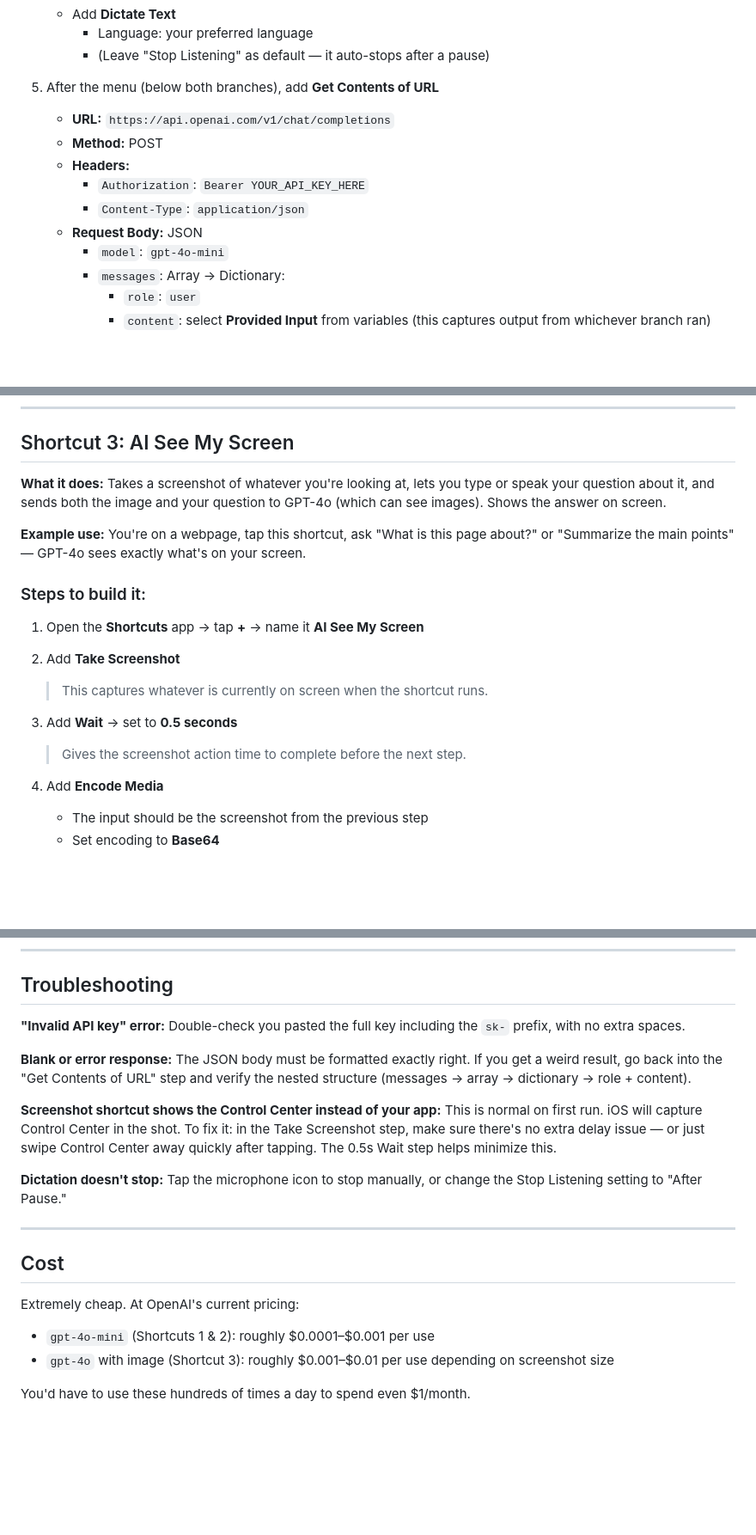
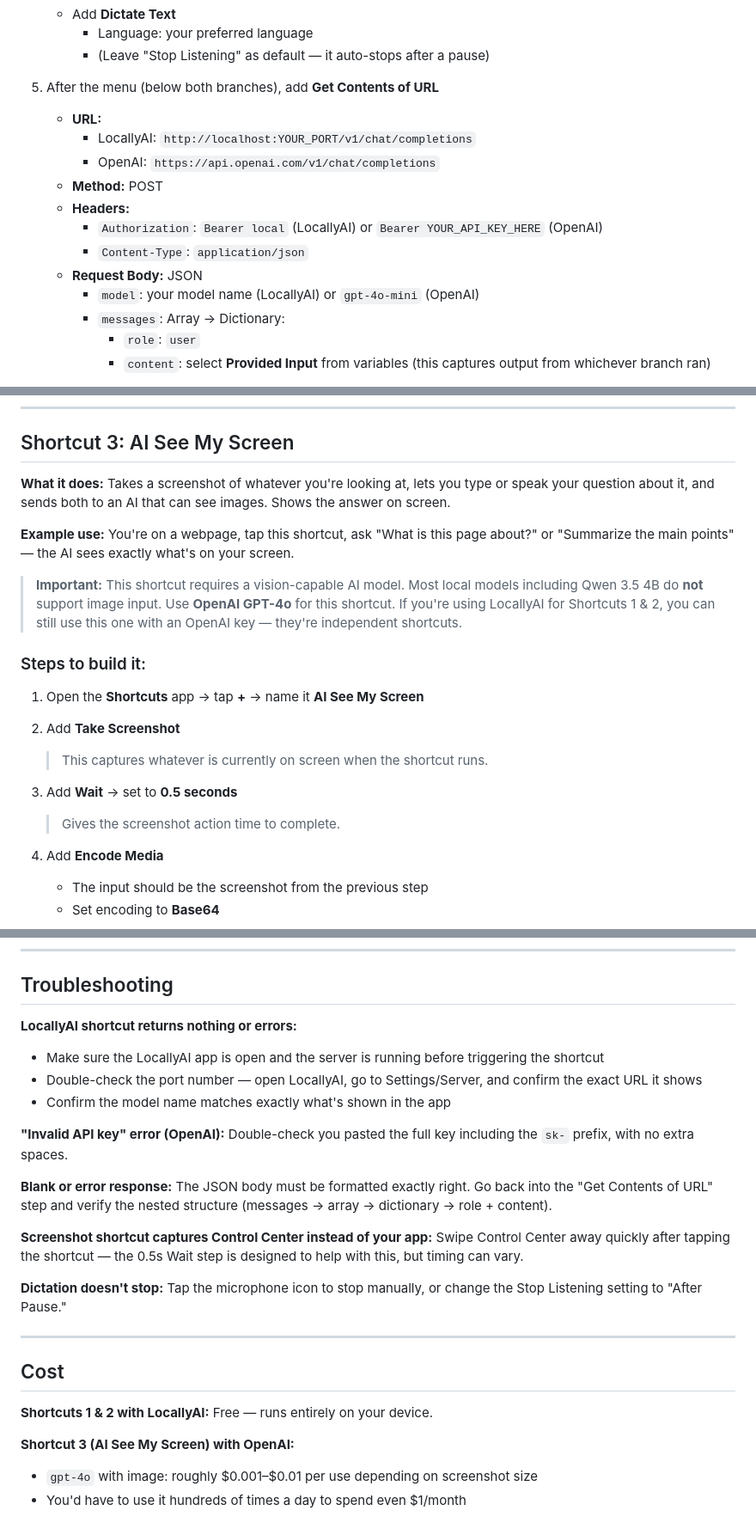
Before and after one commit to jilliankk/apple-shortcuts, a Markdown page: guide.md, 3 parts joined by grey strips. Shown at 86% size. GitHub-like rendering; blank space fills up the shorter version.

```diff
--- a/guide.md
+++ b/guide.md
@@ -90,13 +123,15 @@ Done. Test it by copying some text, running the shortcut, and you should see Cha
      - (Leave "Stop Listening" as default — it auto-stops after a pause)
 
 5. After the menu (below both branches), add **Get Contents of URL**
-   - **URL:** `https://api.openai.com/v1/chat/completions`
+   - **URL:**
+     - LocallyAI: `http://localhost:YOUR_PORT/v1/chat/completions`
+     - OpenAI: `https://api.openai.com/v1/chat/completions`
    - **Method:** POST
    - **Headers:**
-     - `Authorization`: `Bearer YOUR_API_KEY_HERE`
+     - `Authorization`: `Bearer local` (LocallyAI) or `Bearer YOUR_API_KEY_HERE` (OpenAI)
      - `Content-Type`: `application/json`
    - **Request Body:** JSON
-     - `model`: `gpt-4o-mini`
+     - `model`: your model name (LocallyAI) or `gpt-4o-mini` (OpenAI)
      - `messages`: Array → Dictionary:
        - `role`: `user`
        - `content`: select **Provided Input** from variables (this captures output from whichever branch ran)
@@ -111,9 +146,11 @@ Done. Test it by copying some text, running the shortcut, and you should see Cha
 
 ## Shortcut 3: AI See My Screen
 
-**What it does:** Takes a screenshot of whatever you're looking at, lets you type or speak your question about it, and sends both the image and your question to GPT-4o (which can see images). Shows the answer on screen.
+**What it does:** Takes a screenshot of whatever you're looking at, lets you type or speak your question about it, and sends both to an AI that can see images. Shows the answer on screen.
 
-**Example use:** You're on a webpage, tap this shortcut, ask "What is this page about?" or "Summarize the main points" — GPT-4o sees exactly what's on your screen.
+**Example use:** You're on a webpage, tap this shortcut, ask "What is this page about?" or "Summarize the main points" — the AI sees exactly what's on your screen.
+
+> **Important:** This shortcut requires a vision-capable AI model. Most local models including Qwen 3.5 4B do **not** support image input. Use **OpenAI GPT-4o** for this shortcut. If you're using LocallyAI for Shortcuts 1 & 2, you can still use this one with an OpenAI key — they're independent shortcuts.
 
 ### Steps to build it:
 
@@ -123,7 +160,7 @@ Done. Test it by copying some text, running the shortcut, and you should see Cha
    > This captures whatever is currently on screen when the shortcut runs.
 
 3. Add **Wait** → set to **0.5 seconds**
-   > Gives the screenshot action time to complete before the next step.
+   > Gives the screenshot action time to complete.
 
 4. Add **Encode Media**
    - The input should be the screenshot from the previous step
@@ -205,11 +241,16 @@ This is what lets you trigger them from any app without switching.
 
 ## Troubleshooting
 
-**"Invalid API key" error:** Double-check you pasted the full key including the `sk-` prefix, with no extra spaces.
+**LocallyAI shortcut returns nothing or errors:**
+- Make sure the LocallyAI app is open and the server is running before triggering the shortcut
+- Double-check the port number — open LocallyAI, go to Settings/Server, and confirm the exact URL it shows
+- Confirm the model name matches exactly what's shown in the app
 
-**Blank or error response:** The JSON body must be formatted exactly right. If you get a weird result, go back into the "Get Contents of URL" step and verify the nested structure (messages → array → dictionary → role + content).
+**"Invalid API key" error (OpenAI):** Double-check you pasted the full key including the `sk-` prefix, with no extra spaces.
 
-**Screenshot shortcut shows the Control Center instead of your app:** This is normal on first run. iOS will capture Control Center in the shot. To fix it: in the Take Screenshot step, make sure there's no extra delay issue — or just swipe Control Center away quickly after tapping. The 0.5s Wait step helps minimize this.
+**Blank or error response:** The JSON body must be formatted exactly right. Go back into the "Get Contents of URL" step and verify the nested structure (messages → array → dictionary → role + content).
+
+**Screenshot shortcut captures Control Center instead of your app:** Swipe Control Center away quickly after tapping the shortcut — the 0.5s Wait step is designed to help with this, but timing can vary.
 
 **Dictation doesn't stop:** Tap the microphone icon to stop manually, or change the Stop Listening setting to "After Pause."
 
@@ -217,8 +258,8 @@ This is what lets you trigger them from any app without switching.
 
 ## Cost
 
-Extremely cheap. At OpenAI's current pricing:
-- `gpt-4o-mini` (Shortcuts 1 & 2): roughly $0.0001–$0.001 per use
-- `gpt-4o` with image (Shortcut 3): roughly $0.001–$0.01 per use depending on screenshot size
+**Shortcuts 1 & 2 with LocallyAI:** Free — runs entirely on your device.
 
-You'd have to use these hundreds of times a day to spend even $1/month.
+**Shortcut 3 (AI See My Screen) with OpenAI:**
+- `gpt-4o` with image: roughly $0.001–$0.01 per use depending on screenshot size
+- You'd have to use it hundreds of times a day to spend even $1/month
```
Also changed, not shown: other parts of guide.md (+46 -14 lines).
